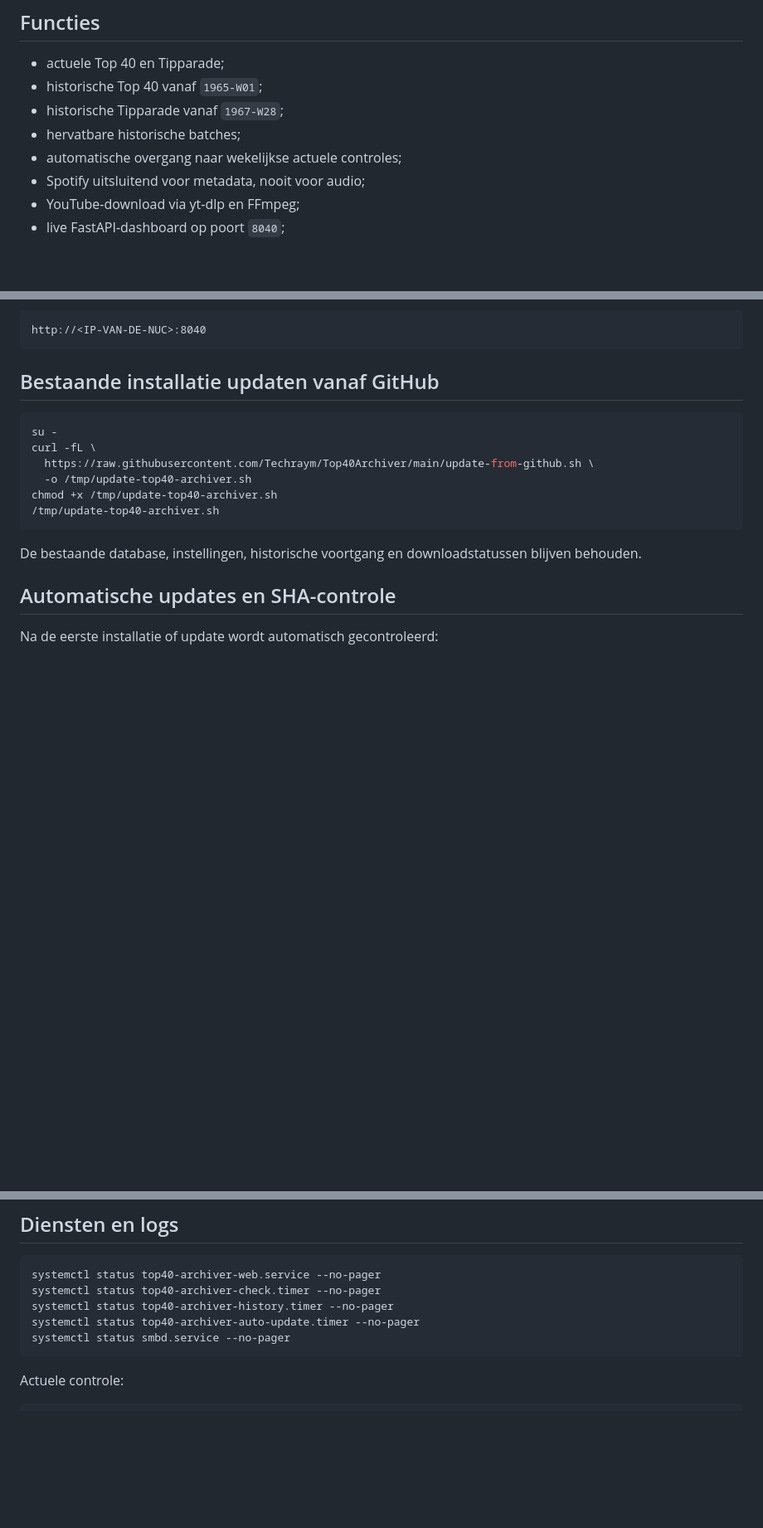
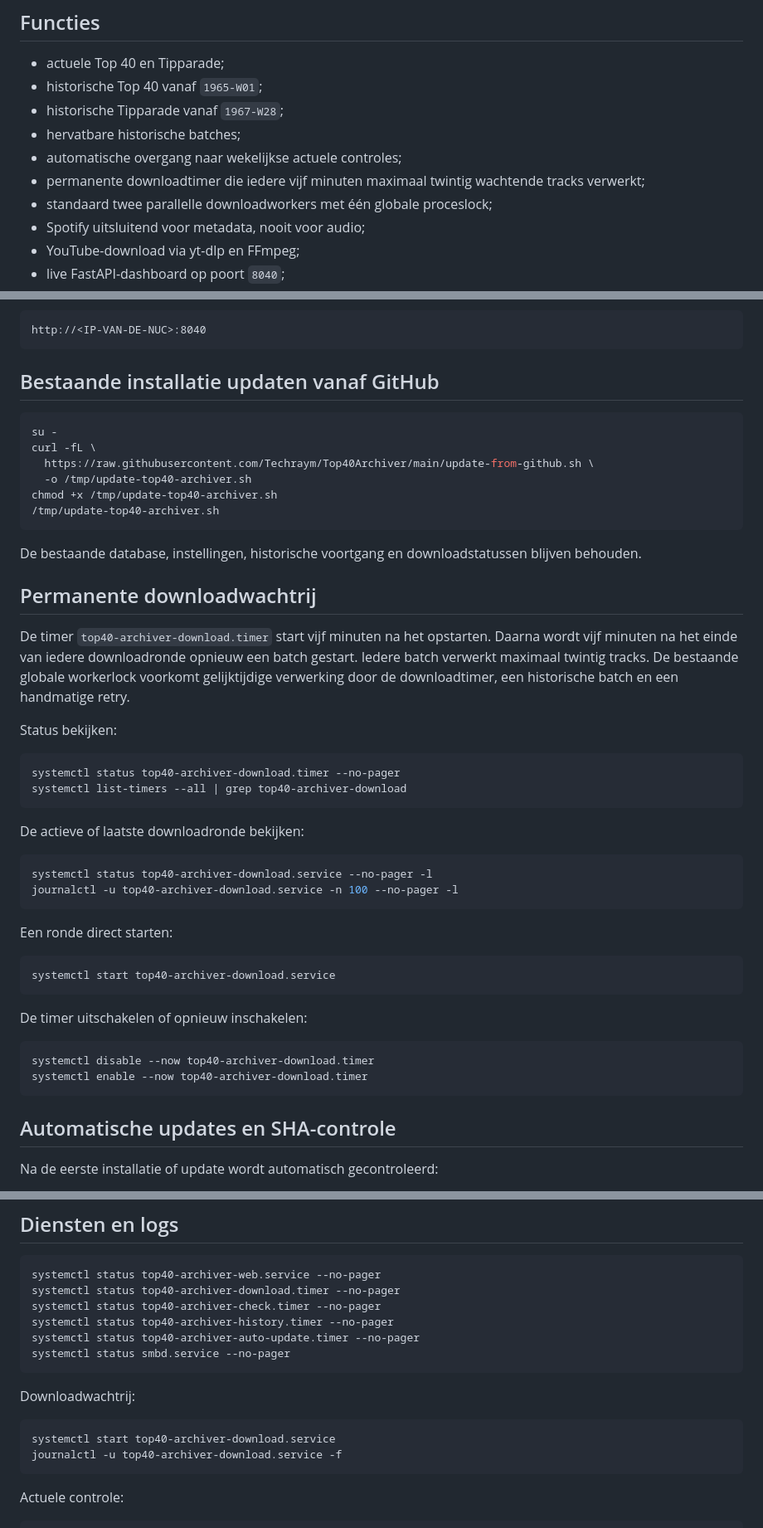
Before and after one commit to Techraym/Top40Archiver, a Markdown page: README.md, 3 parts joined by grey strips. Shown at 83% size. GitHub-like rendering; blank space fills up the shorter version.

Commit message:
Document permanent download queue timer

````diff
--- a/README.md
+++ b/README.md
@@ -28,6 +28,8 @@ Een nummer dat eerst in de Tipparade staat en later in de Top 40 komt, wordt nie
 - historische Tipparade vanaf `1967-W28`;
 - hervatbare historische batches;
 - automatische overgang naar wekelijkse actuele controles;
+- permanente downloadtimer die iedere vijf minuten maximaal twintig wachtende tracks verwerkt;
+- standaard twee parallelle downloadworkers met één globale proceslock;
 - Spotify uitsluitend voor metadata, nooit voor audio;
 - YouTube-download via yt-dlp en FFmpeg;
 - live FastAPI-dashboard op poort `8040`;
@@ -86,6 +88,37 @@ chmod +x /tmp/update-top40-archiver.sh
 ```
 
 De bestaande database, instellingen, historische voortgang en downloadstatussen blijven behouden.
+
+## Permanente downloadwachtrij
+
+De timer `top40-archiver-download.timer` start vijf minuten na het opstarten. Daarna wordt vijf minuten na het einde van iedere downloadronde opnieuw een batch gestart. Iedere batch verwerkt maximaal twintig tracks. De bestaande globale workerlock voorkomt gelijktijdige verwerking door de downloadtimer, een historische batch en een handmatige retry.
+
+Status bekijken:
+
+```bash
+systemctl status top40-archiver-download.timer --no-pager
+systemctl list-timers --all | grep top40-archiver-download
+```
+
+De actieve of laatste downloadronde bekijken:
+
+```bash
+systemctl status top40-archiver-download.service --no-pager -l
+journalctl -u top40-archiver-download.service -n 100 --no-pager -l
+```
+
+Een ronde direct starten:
+
+```bash
+systemctl start top40-archiver-download.service
+```
+
+De timer uitschakelen of opnieuw inschakelen:
+
+```bash
+systemctl disable --now top40-archiver-download.timer
+systemctl enable --now top40-archiver-download.timer
+```
 
 ## Automatische updates en SHA-controle
 
@@ -178,10 +211,18 @@ Gebruik Linux-/Samba-gebruiker `top40`.
 
 ```bash
 systemctl status top40-archiver-web.service --no-pager
+systemctl status top40-archiver-download.timer --no-pager
 systemctl status top40-archiver-check.timer --no-pager
 systemctl status top40-archiver-history.timer --no-pager
 systemctl status top40-archiver-auto-update.timer --no-pager
 systemctl status smbd.service --no-pager
+```
+
+Downloadwachtrij:
+
+```bash
+systemctl start top40-archiver-download.service
+journalctl -u top40-archiver-download.service -f
 ```
 
 Actuele controle:
````
